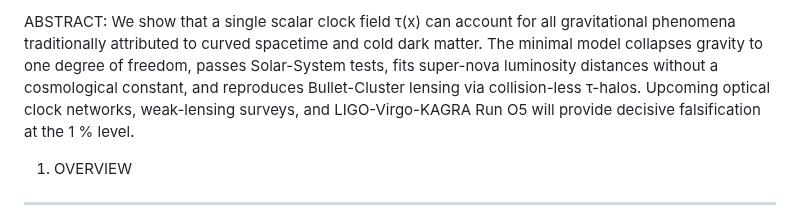
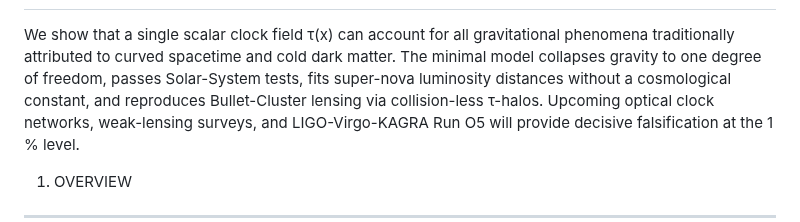
Before and after one commit to CodeFrancis333/GravityIsTime, a Markdown page: README.md, the part around one of its changes. Drawn GitHub-style.

Commit message:
Update README.md
Gravity as Time v1

```diff
--- a/README.md
+++ b/README.md
@@ -9,6 +12,4 @@ Bib manager ...:  biblatex + biber
 ===============================================================
-
-ABSTRACT:
 We show that a single scalar clock field τ(x) can account for all
 gravitational phenomena traditionally attributed to curved spacetime
 and cold dark matter.  The minimal model collapses gravity to one
```
Also changed, not shown: other parts of README.md (+67 -64 lines).
